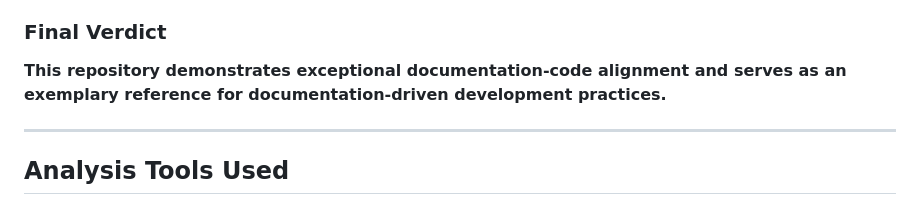
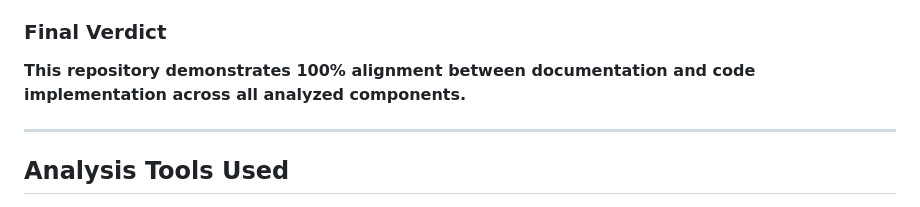
Before and after one commit to nullroute-commits/Test, a Markdown page: ANALYSIS_EXECUTIVE_SUMMARY.md, the part around the change. GitHub-like rendering.

Commit message:
Update ANALYSIS_EXECUTIVE_SUMMARY.md
Co-authored-by: Copilot <175728472+Copilot@users.noreply.github.com>

```diff
--- a/ANALYSIS_EXECUTIVE_SUMMARY.md
+++ b/ANALYSIS_EXECUTIVE_SUMMARY.md
@@ -181,7 +181,7 @@ While the implementation is excellent, consider these enhancements:
 
 ### Final Verdict
 
-**This repository demonstrates exceptional documentation-code alignment and serves as an exemplary reference for documentation-driven development practices.**
+**This repository demonstrates 100% alignment between documentation and code implementation across all analyzed components.**
 
 ---
 
```
